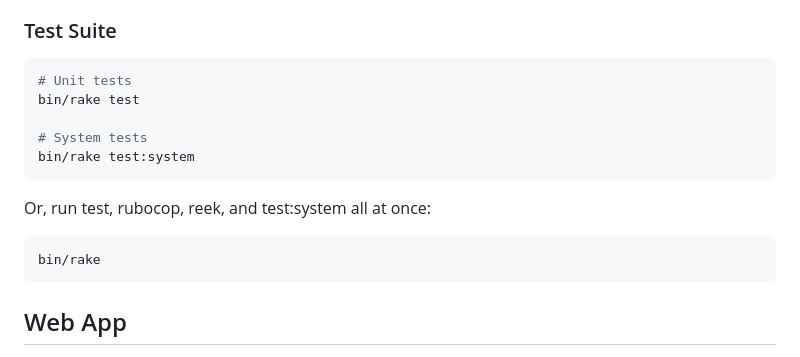
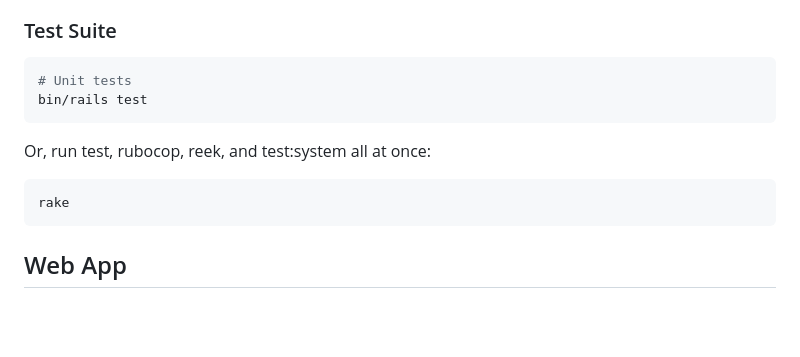
Before and after one commit to pdobb/minesweeper_alliance, a Markdown page: README.md, the part around the change printed below. Rendered like a GitHub page; blank space fills up the shorter version.

````diff
--- a/README.md
+++ b/README.md
@@ -79,16 +79,13 @@ DISABLE_TURBO=1 bin/rails server [...]
 
 ```bash
 # Unit tests
-bin/rake test
-
-# System tests
-bin/rake test:system
+bin/rails test
 ```
 
 Or, run test, rubocop, reek, and test:system all at once:
 
 ```bash
-bin/rake
+rake
 ```
 
 ## Web App
````
Also changed, not shown: other parts of README.md (+17 -5 lines).
